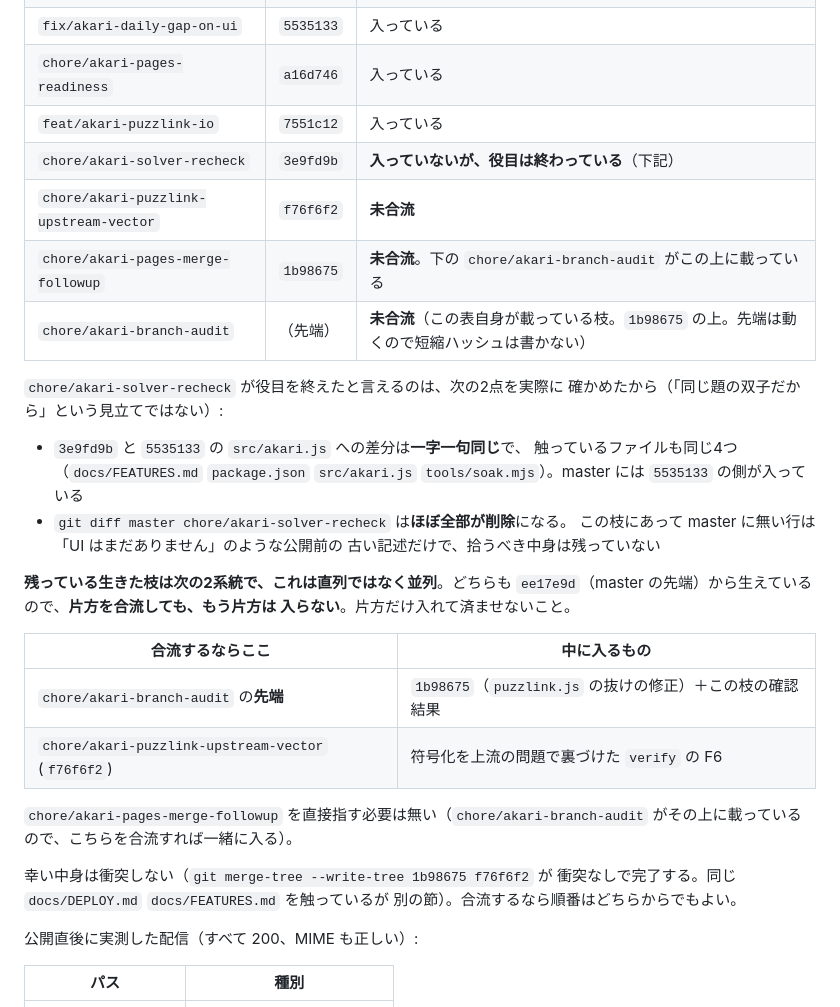
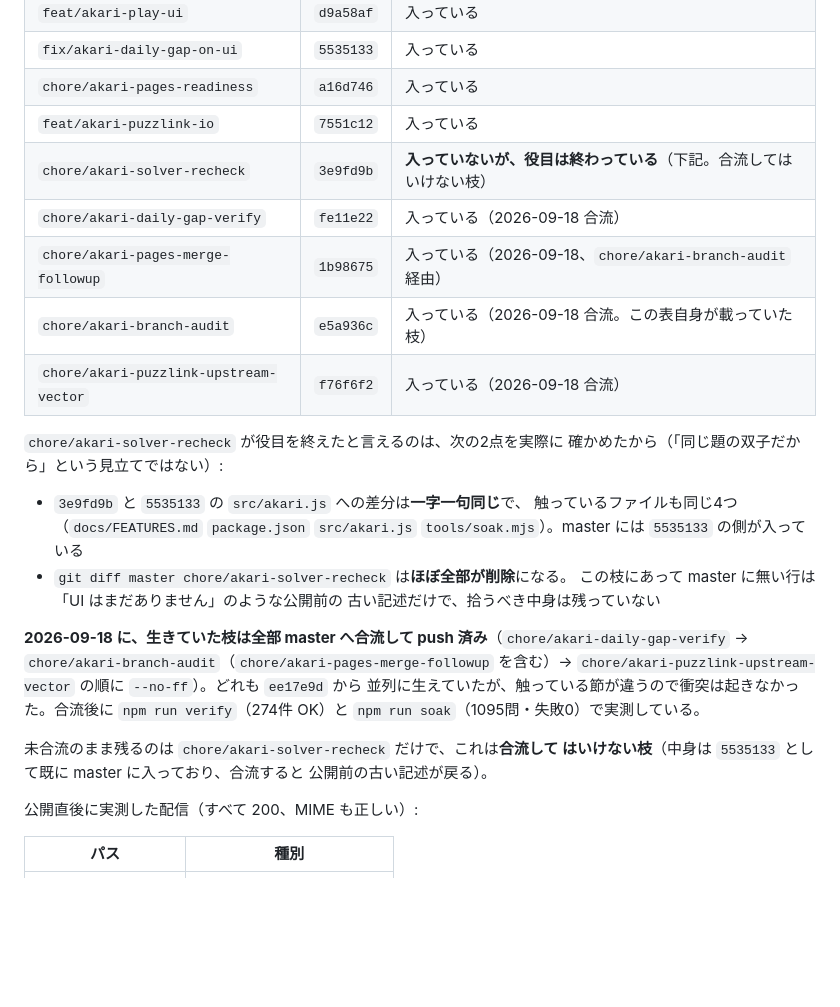
Before and after one commit to Rooiboshun/daily-akari, a Markdown page: docs/DEPLOY.md, the part around the change. Drawn GitHub-style; blank space fills up the shorter version.

Commit message:
合流し終えた枝の状況を docs に反映した

```diff
--- a/docs/DEPLOY.md
+++ b/docs/DEPLOY.md
@@ -32,10 +32,11 @@ CI も無いので、公開に必要なのは **どこへ置くかを決める
 | `fix/akari-daily-gap-on-ui` | `5535133` | 入っている |
 | `chore/akari-pages-readiness` | `a16d746` | 入っている |
 | `feat/akari-puzzlink-io` | `7551c12` | 入っている |
-| `chore/akari-solver-recheck` | `3e9fd9b` | **入っていないが、役目は終わっている**（下記） |
-| `chore/akari-puzzlink-upstream-vector` | `f76f6f2` | **未合流** |
-| `chore/akari-pages-merge-followup` | `1b98675` | **未合流**。下の `chore/akari-branch-audit` がこの上に載っている |
-| `chore/akari-branch-audit` | （先端） | **未合流**（この表自身が載っている枝。`1b98675` の上。先端は動くので短縮ハッシュは書かない） |
+| `chore/akari-solver-recheck` | `3e9fd9b` | **入っていないが、役目は終わっている**（下記。合流してはいけない枝） |
+| `chore/akari-daily-gap-verify` | `fe11e22` | 入っている（2026-09-18 合流） |
+| `chore/akari-pages-merge-followup` | `1b98675` | 入っている（2026-09-18、`chore/akari-branch-audit` 経由） |
+| `chore/akari-branch-audit` | `e5a936c` | 入っている（2026-09-18 合流。この表自身が載っていた枝） |
+| `chore/akari-puzzlink-upstream-vector` | `f76f6f2` | 入っている（2026-09-18 合流） |
 
 `chore/akari-solver-recheck` が役目を終えたと言えるのは、次の2点を実際に
 確かめたから（「同じ題の双子だから」という見立てではない）:
@@ -47,21 +48,15 @@ CI も無いので、公開に必要なのは **どこへ置くかを決める
   この枝にあって master に無い行は「UI はまだありません」のような公開前の
   古い記述だけで、拾うべき中身は残っていない
 
-**残っている生きた枝は次の2系統で、これは直列ではなく並列**。どちらも
-`ee17e9d`（master の先端）から生えているので、**片方を合流しても、もう片方は
-入らない**。片方だけ入れて済ませないこと。
+**2026-09-18 に、生きていた枝は全部 master へ合流して push 済み**（`chore/akari-daily-gap-verify`
+→ `chore/akari-branch-audit`（`chore/akari-pages-merge-followup` を含む）→
+`chore/akari-puzzlink-upstream-vector` の順に `--no-ff`）。どれも `ee17e9d` から
+並列に生えていたが、触っている節が違うので衝突は起きなかった。合流後に
+`npm run verify`（274件 OK）と `npm run soak`（1095問・失敗0）で実測している。
 
-| 合流するならここ | 中に入るもの |
-|---|---|
-| `chore/akari-branch-audit` の**先端** | `1b98675`（`puzzlink.js` の抜けの修正）＋この枝の確認結果 |
-| `chore/akari-puzzlink-upstream-vector` (`f76f6f2`) | 符号化を上流の問題で裏づけた `verify` の F6 |
-
-`chore/akari-pages-merge-followup` を直接指す必要は無い（`chore/akari-branch-audit`
-がその上に載っているので、こちらを合流すれば一緒に入る）。
-
-幸い中身は衝突しない（`git merge-tree --write-tree 1b98675 f76f6f2` が
-衝突なしで完了する。同じ `docs/DEPLOY.md` `docs/FEATURES.md` を触っているが
-別の節）。合流するなら順番はどちらからでもよい。
+未合流のまま残るのは `chore/akari-solver-recheck` だけで、これは**合流して
+はいけない枝**（中身は `5535133` として既に master に入っており、合流すると
+公開前の古い記述が戻る）。
 
 公開直後に実測した配信（すべて 200、MIME も正しい）:
 
```
